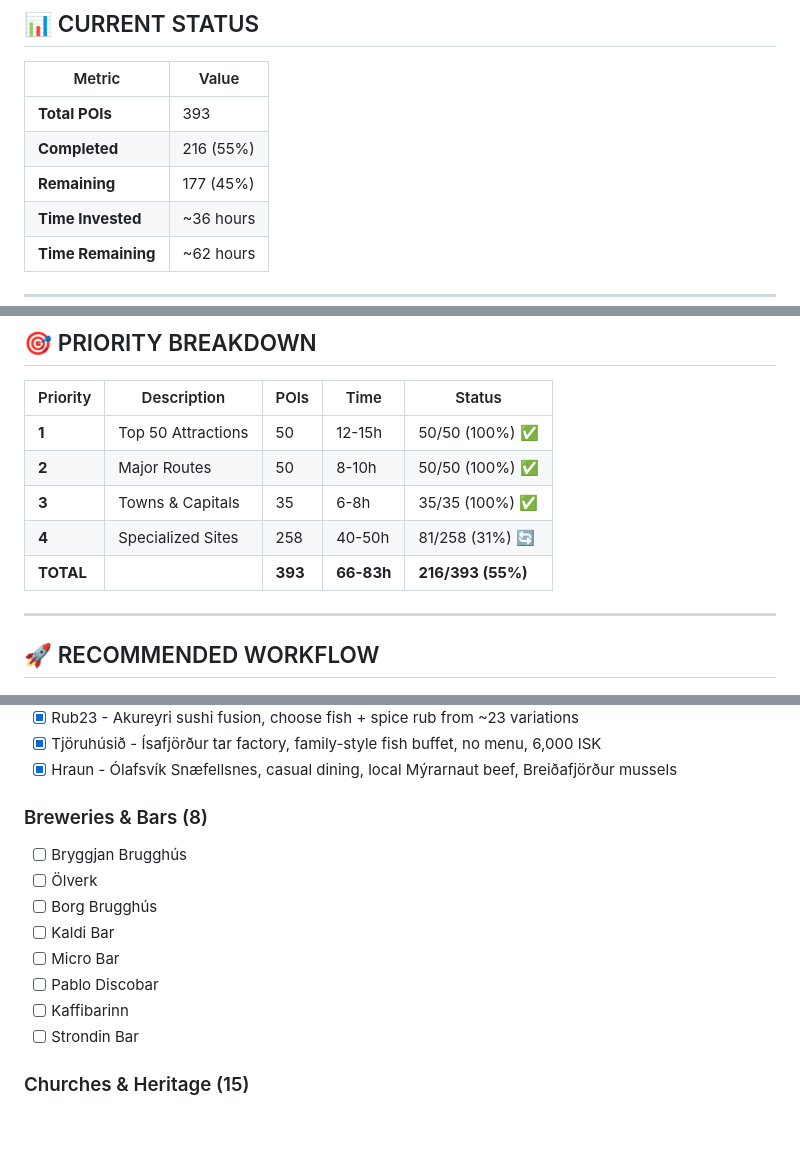
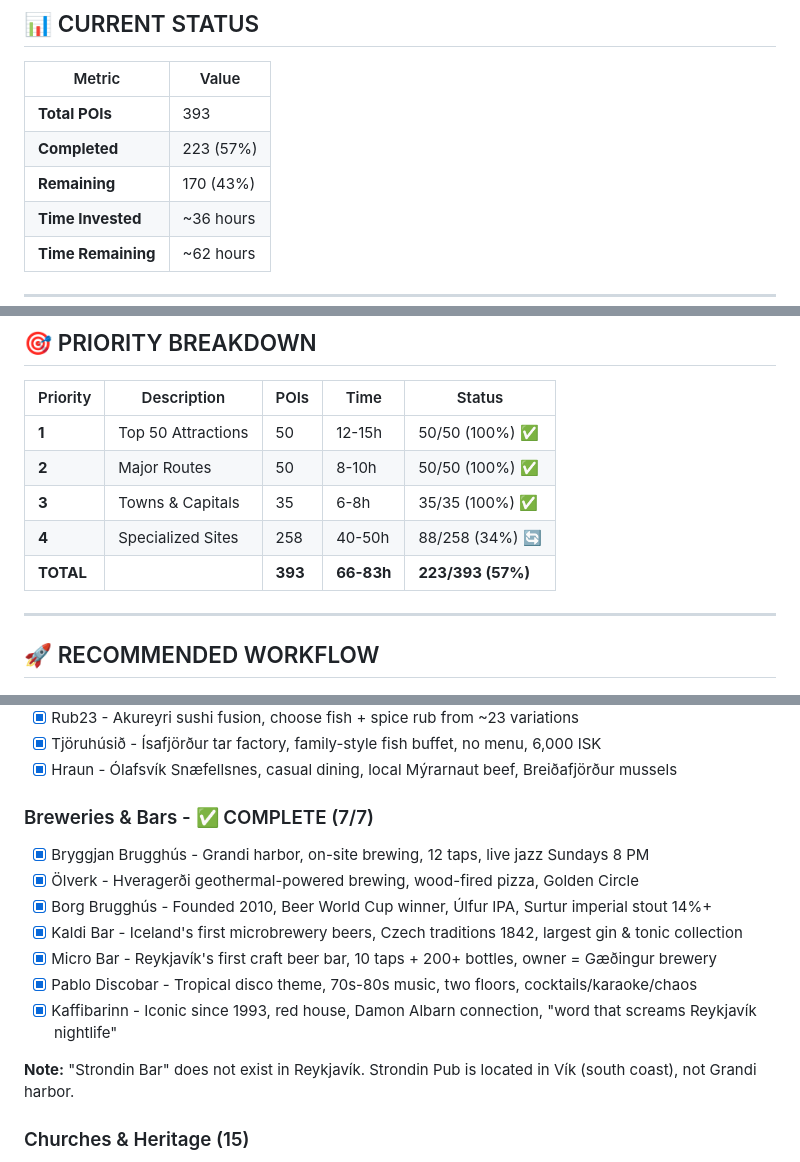
Before and after one commit to ahojdoggio/iceland-poi-database, a Markdown page: docs/WORK_CHECKLIST.md, 3 parts joined by grey strips. Rendered like a GitHub page; blank space fills up the shorter version.

Commit message:
Update WORK_CHECKLIST: Breweries & Bars COMPLETE (7/7)
Progress Update 2026-01-18:

BREWERIES & BARS CATEGORY COMPLETE:
✅ 7/7 breweries and bars complete

HIGHLIGHTS:
- Geothermal brewing: Ölverk (powered by Hveragerði's volcanic energy)
- Historic firsts: Kaffibarinn (1993), Micro Bar (first craft beer bar), Kaldi (Iceland's first microbrewery)
- Award winners: Borg Brugghús (Beer World Cup), Bryggjan (live jazz Sundays)
- On-site production: Bryggjan (12 taps), Ölverk (small batch)
- Unique venues: Pablo Discobar (tropical disco), Micro Bar (200+ bottles)

CLARIFICATION:
- "Strondin Bar" does not exist in Reykjavík
- Strondin Pub is located in Vík (south coast), not Grandi harbor

OVERALL PROGRESS:
- Total POIs: 223/393 (57%) ✅
- Priority 1: 50/50 (100%) ✅
- Priority 2: 50/50 (100%) ✅
- Priority 3: 35/35 (100%) ✅
- Priority 4: 88/258 (34%) 🔄

COMPLETED PRIORITY 4 CATEGORIES:
✅ Waterfalls (22/22)
✅ Museums (25/25)
✅ Swimming Pools (35/35)
✅ Restaurants (25/25)
✅ Breweries & Bars (7/7)

NEXT: Continue with Priority 4 (170 POIs remaining)

```diff
--- a/docs/WORK_CHECKLIST.md
+++ b/docs/WORK_CHECKLIST.md
@@ -10,8 +10,8 @@
 | Metric | Value |
 |--------|-------|
 | **Total POIs** | 393 |
-| **Completed** | 216 (55%) |
-| **Remaining** | 177 (45%) |
+| **Completed** | 223 (57%) |
+| **Remaining** | 170 (43%) |
 | **Time Invested** | ~36 hours |
 | **Time Remaining** | ~62 hours |
 
@@ -150,8 +150,8 @@
 | **1** | Top 50 Attractions | 50 | 12-15h | 50/50 (100%) ✅ |
 | **2** | Major Routes | 50 | 8-10h | 50/50 (100%) ✅ |
 | **3** | Towns & Capitals | 35 | 6-8h | 35/35 (100%) ✅ |
-| **4** | Specialized Sites | 258 | 40-50h | 81/258 (31%) 🔄 |
-| **TOTAL** | | **393** | **66-83h** | **216/393 (55%)** |
+| **4** | Specialized Sites | 258 | 40-50h | 88/258 (34%) 🔄 |
+| **TOTAL** | | **393** | **66-83h** | **223/393 (57%)** |
 
 ---
 
@@ -601,15 +601,16 @@ Running: [X]/393 ([X]%)
 - [x] Tjöruhúsið - Ísafjörður tar factory, family-style fish buffet, no menu, 6,000 ISK
 - [x] Hraun - Ólafsvík Snæfellsnes, casual dining, local Mýrarnaut beef, Breiðafjörður mussels
 
-### Breweries & Bars (8)
-- [ ] Bryggjan Brugghús
-- [ ] Ölverk
-- [ ] Borg Brugghús
-- [ ] Kaldi Bar
-- [ ] Micro Bar
-- [ ] Pablo Discobar
-- [ ] Kaffibarinn
-- [ ] Strondin Bar
+### Breweries & Bars - ✅ COMPLETE (7/7)
+- [x] Bryggjan Brugghús - Grandi harbor, on-site brewing, 12 taps, live jazz Sundays 8 PM
+- [x] Ölverk - Hveragerði geothermal-powered brewing, wood-fired pizza, Golden Circle
+- [x] Borg Brugghús - Founded 2010, Beer World Cup winner, Úlfur IPA, Surtur imperial stout 14%+
+- [x] Kaldi Bar - Iceland's first microbrewery beers, Czech traditions 1842, largest gin & tonic collection
+- [x] Micro Bar - Reykjavík's first craft beer bar, 10 taps + 200+ bottles, owner = Gæðingur brewery
+- [x] Pablo Discobar - Tropical disco theme, 70s-80s music, two floors, cocktails/karaoke/chaos
+- [x] Kaffibarinn - Iconic since 1993, red house, Damon Albarn connection, "word that screams Reykjavík nightlife"
+
+**Note:** "Strondin Bar" does not exist in Reykjavík. Strondin Pub is located in Vík (south coast), not Grandi harbor.
 
 ### Churches & Heritage (15)
 - [ ] Akureyrarkirkja
```
